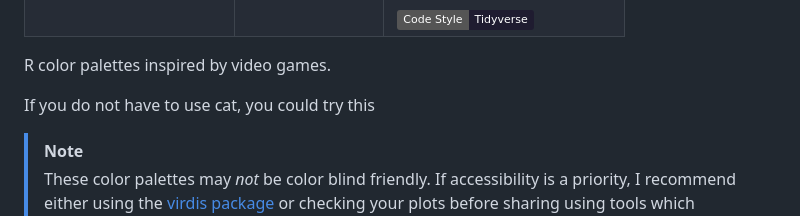
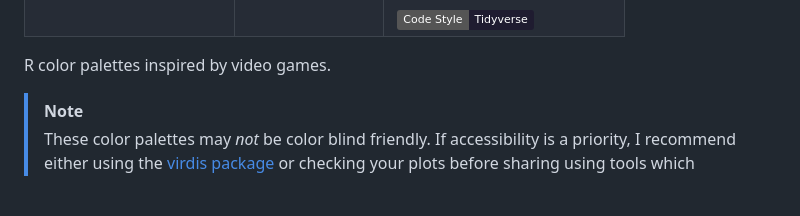
Before and after one commit to nathansam/gameR, a Markdown page: README.md, the part around the change. GitHub-like rendering; badges without logos; blank space fills up the shorter version.

Commit message:
Re-render README

```diff
--- a/README.md
+++ b/README.md
@@ -15,8 +15,6 @@
 <!-- badges: end -->
 
 R color palettes inspired by video games.
-
-If you do not have to use cat, you could try this
 
 > [!NOTE]
 > These color palettes may *not* be color blind friendly. If
```
